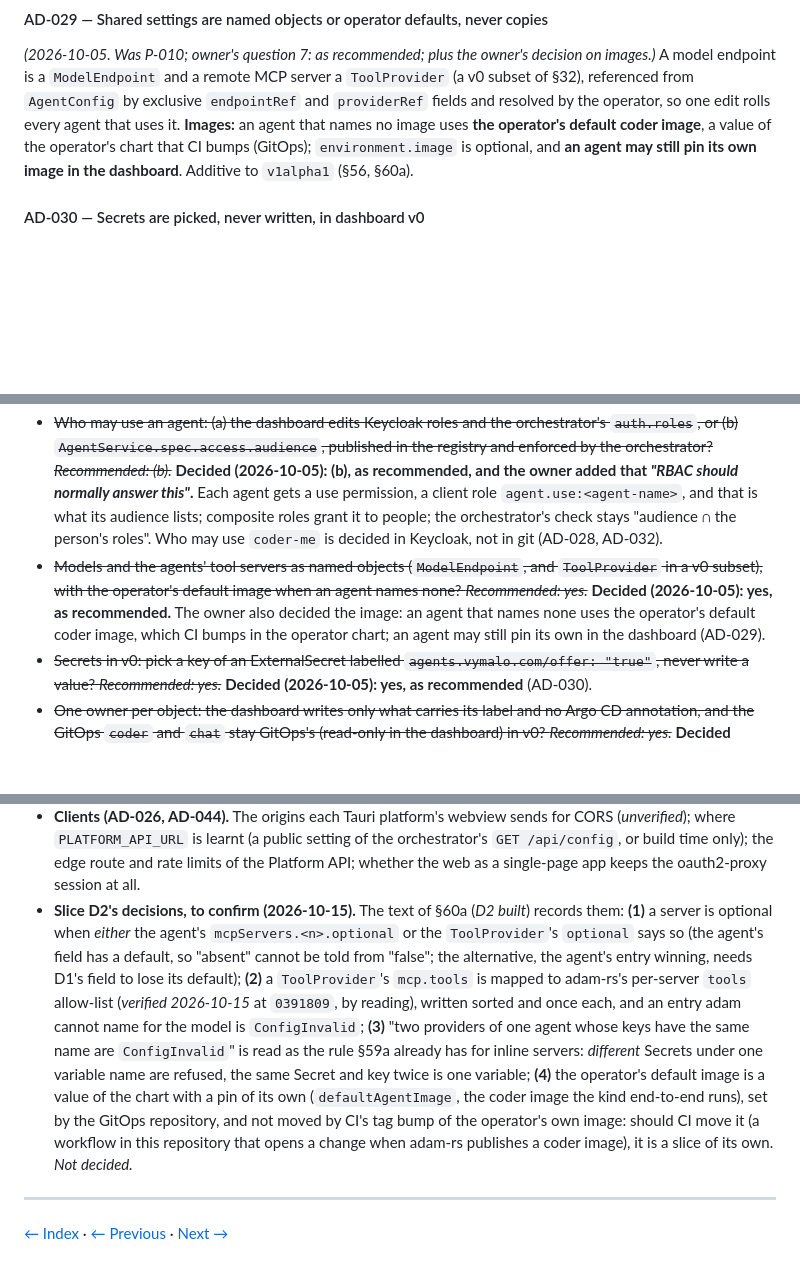
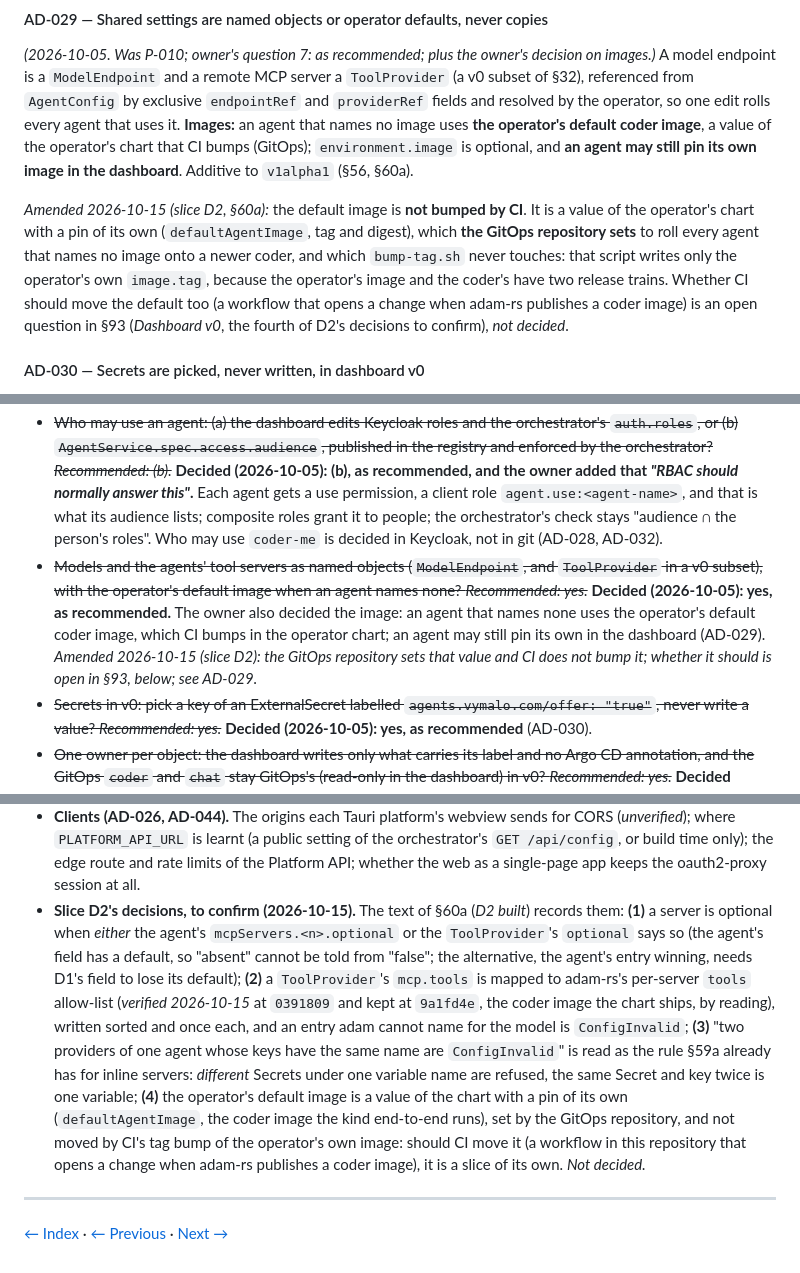
Before and after one commit to vymalo/another-agentic-platform, a Markdown page: docs/architecture/11-decisions.md, 3 parts joined by grey strips. GitHub-like rendering; blank space fills up the shorter version.

Commit message:
docs(architecture): AD-029 amended, GitOps sets the default image and CI does not bump it
AD-029 and the struck-through question it answers still said that the operator's default coder
image is a value of the chart that CI bumps. D2 made it a chart value with a pin of its own that
the GitOps repository sets and that bump-tag.sh never touches (it writes the operator's own
image.tag only; the two images have two release trains). Dated amendment on AD-029, on the
answered question and on the two sentences of section 60a that repeated it; whether CI should
move it is the fourth of D2's decisions to confirm in section 93, not decided.

Co-Authored-By: Claude Opus 5.5 <noreply@anthropic.com>
Claude-Session: https://claude.ai/code/session_011ZQyuMx8GXkV9VrUGeHMno

```diff
--- a/docs/architecture/11-decisions.md
+++ b/docs/architecture/11-decisions.md
@@ -242,6 +242,15 @@ one edit rolls every agent that uses it. **Images:** an agent that names no imag
 uses **the operator's default coder image**, a value of the operator's chart that
 CI bumps (GitOps); `environment.image` is optional, and **an agent may still pin
 its own image in the dashboard**. Additive to `v1alpha1` (§56, §60a).
+
+*Amended 2026-10-15 (slice D2, §60a):* the default image is **not bumped by CI**. It
+is a value of the operator's chart with a pin of its own (`defaultAgentImage`, tag and
+digest), which **the GitOps repository sets** to roll every agent that names no image
+onto a newer coder, and which `bump-tag.sh` never touches: that script writes only the
+operator's own `image.tag`, because the operator's image and the coder's have two
+release trains. Whether CI should move the default too (a workflow that opens a change
+when adam-rs publishes a coder image) is an open question in §93 (*Dashboard v0*, the
+fourth of D2's decisions to confirm), *not decided*.
 
 #### AD-030 — Secrets are picked, never written, in dashboard v0
 
@@ -686,7 +695,7 @@ The owner decided the shape (AD-040 to AD-042). Open:
 - ~~The Platform API as its own binary `bin/api` in this repository, in the operator's chart? *Recommended: its own binary.*~~ **Decided (2026-10-05): yes, as recommended** (AD-027).
 - ~~Who may configure agents: the Keycloak client role `admin` of `another-agentic`? *Recommended: yes for v0.*~~ **Decided (2026-10-05): CHANGED.** The owner asked: *"can we break down into permissions and let roles provide mappings?"* and chose **Keycloak composite roles**. Permissions are client roles of `another-agentic`; human-facing roles are composites that bundle them; `admin` becomes a composite of all of them; Keycloak expands composites into the token; the Platform API checks permissions, never a role name (AD-032). The names are proposed: see the open questions below.
 - ~~Who may use an agent: (a) the dashboard edits Keycloak roles and the orchestrator's `auth.roles`, or (b) `AgentService.spec.access.audience`, published in the registry and enforced by the orchestrator? *Recommended: (b).*~~ **Decided (2026-10-05): (b), as recommended, and the owner added that *"RBAC should normally answer this"*.** Each agent gets a use permission, a client role `agent.use:<agent-name>`, and that is what its audience lists; composite roles grant it to people; the orchestrator's check stays "audience ∩ the person's roles". Who may use `coder-me` is decided in Keycloak, not in git (AD-028, AD-032).
-- ~~Models and the agents' tool servers as named objects (`ModelEndpoint`, and `ToolProvider` in a v0 subset), with the operator's default image when an agent names none? *Recommended: yes.*~~ **Decided (2026-10-05): yes, as recommended.** The owner also decided the image: an agent that names none uses the operator's default coder image, which CI bumps in the operator chart; an agent may still pin its own in the dashboard (AD-029).
+- ~~Models and the agents' tool servers as named objects (`ModelEndpoint`, and `ToolProvider` in a v0 subset), with the operator's default image when an agent names none? *Recommended: yes.*~~ **Decided (2026-10-05): yes, as recommended.** The owner also decided the image: an agent that names none uses the operator's default coder image, which CI bumps in the operator chart; an agent may still pin its own in the dashboard (AD-029). *Amended 2026-10-15 (slice D2): the GitOps repository sets that value and CI does not bump it; whether it should is open in §93, below; see AD-029.*
 - ~~Secrets in v0: pick a key of an ExternalSecret labelled `agents.vymalo.com/offer: "true"`, never write a value? *Recommended: yes.*~~ **Decided (2026-10-05): yes, as recommended** (AD-030).
 - ~~One owner per object: the dashboard writes only what carries its label and no Argo CD annotation, and the GitOps `coder` and `chat` stay GitOps's (read-only in the dashboard) in v0? *Recommended: yes.*~~ **Decided (2026-10-05): CHANGED: the dashboard takes over `coder` and `chat`.** They leave GitOps at the operator cutover (M3, §59a): their Argo applications are removed then. Their configuration then lives only in the cluster; a backup or export story is an open question below. The dashboard still writes only objects that carry its label (AD-031).
 - ~~Agents made by the dashboard in the system's namespace, `another-agentic-system`? *Recommended: yes for v0.*~~ **Decided (2026-10-05): yes, as recommended** (AD-031).
@@ -704,7 +713,7 @@ Open, raised by these answers:
 - **The coder's rename and its volume claim.** A StatefulSet's claim is named after it, so renaming the coder to `coder-vymalo` does not reattach `work-coder-0` the way M3 says (§59a, *Amended 2026-10-05*). Is the work volume carried over (a snapshot restored into `work-coder-vymalo-0`), or is a fresh one accepted? The database stays. Also open: how the alias `coder` is implemented (in the orchestrator, or as a second registry item).
 - ~~**The property names of the GitHub Apps' keys** (AD-033): `github_app_private_key_coder_vymalo` and `github_app_private_key_coder_me` are proposed. The existing property `github_app_private_key` is the first one's today; renaming it is a step in the AWS secret and in home-os.~~ **Answered 2026-10-06 (AD-033 amended): one App, one key, the existing property `github_app_private_key`.**
 - **Clients (AD-026, AD-044).** The origins each Tauri platform's webview sends for CORS (*unverified*); where `PLATFORM_API_URL` is learnt (a public setting of the orchestrator's `GET /api/config`, or build time only); the edge route and rate limits of the Platform API; whether the web as a single-page app keeps the oauth2-proxy session at all.
-- **Slice D2's decisions, to confirm (2026-10-15).** The text of §60a (*D2 built*) records them: **(1)** a server is optional when *either* the agent's `mcpServers.<n>.optional` or the `ToolProvider`'s `optional` says so (the agent's field has a default, so "absent" cannot be told from "false"; the alternative, the agent's entry winning, needs D1's field to lose its default); **(2)** a `ToolProvider`'s `mcp.tools` is mapped to adam-rs's per-server `tools` allow-list (*verified 2026-10-15* at `0391809`, by reading), written sorted and once each, and an entry adam cannot name for the model is `ConfigInvalid`; **(3)** "two providers of one agent whose keys have the same name are `ConfigInvalid`" is read as the rule §59a already has for inline servers: *different* Secrets under one variable name are refused, the same Secret and key twice is one variable; **(4)** the operator's default image is a value of the chart with a pin of its own (`defaultAgentImage`, the coder image the kind end-to-end runs), set by the GitOps repository, and not moved by CI's tag bump of the operator's own image: should CI move it (a workflow in this repository that opens a change when adam-rs publishes a coder image), it is a slice of its own. *Not decided.*
+- **Slice D2's decisions, to confirm (2026-10-15).** The text of §60a (*D2 built*) records them: **(1)** a server is optional when *either* the agent's `mcpServers.<n>.optional` or the `ToolProvider`'s `optional` says so (the agent's field has a default, so "absent" cannot be told from "false"; the alternative, the agent's entry winning, needs D1's field to lose its default); **(2)** a `ToolProvider`'s `mcp.tools` is mapped to adam-rs's per-server `tools` allow-list (*verified 2026-10-15* at `0391809` and kept at `9a1fd4e`, the coder image the chart ships, by reading), written sorted and once each, and an entry adam cannot name for the model is `ConfigInvalid`; **(3)** "two providers of one agent whose keys have the same name are `ConfigInvalid`" is read as the rule §59a already has for inline servers: *different* Secrets under one variable name are refused, the same Secret and key twice is one variable; **(4)** the operator's default image is a value of the chart with a pin of its own (`defaultAgentImage`, the coder image the kind end-to-end runs), set by the GitOps repository, and not moved by CI's tag bump of the operator's own image: should CI move it (a workflow in this repository that opens a change when adam-rs publishes a coder image), it is a slice of its own. *Not decided.*
 
 ---
 
```
Also changed, not shown: docs/architecture/10-control-plane-and-crds.md (+2 -2 lines).
